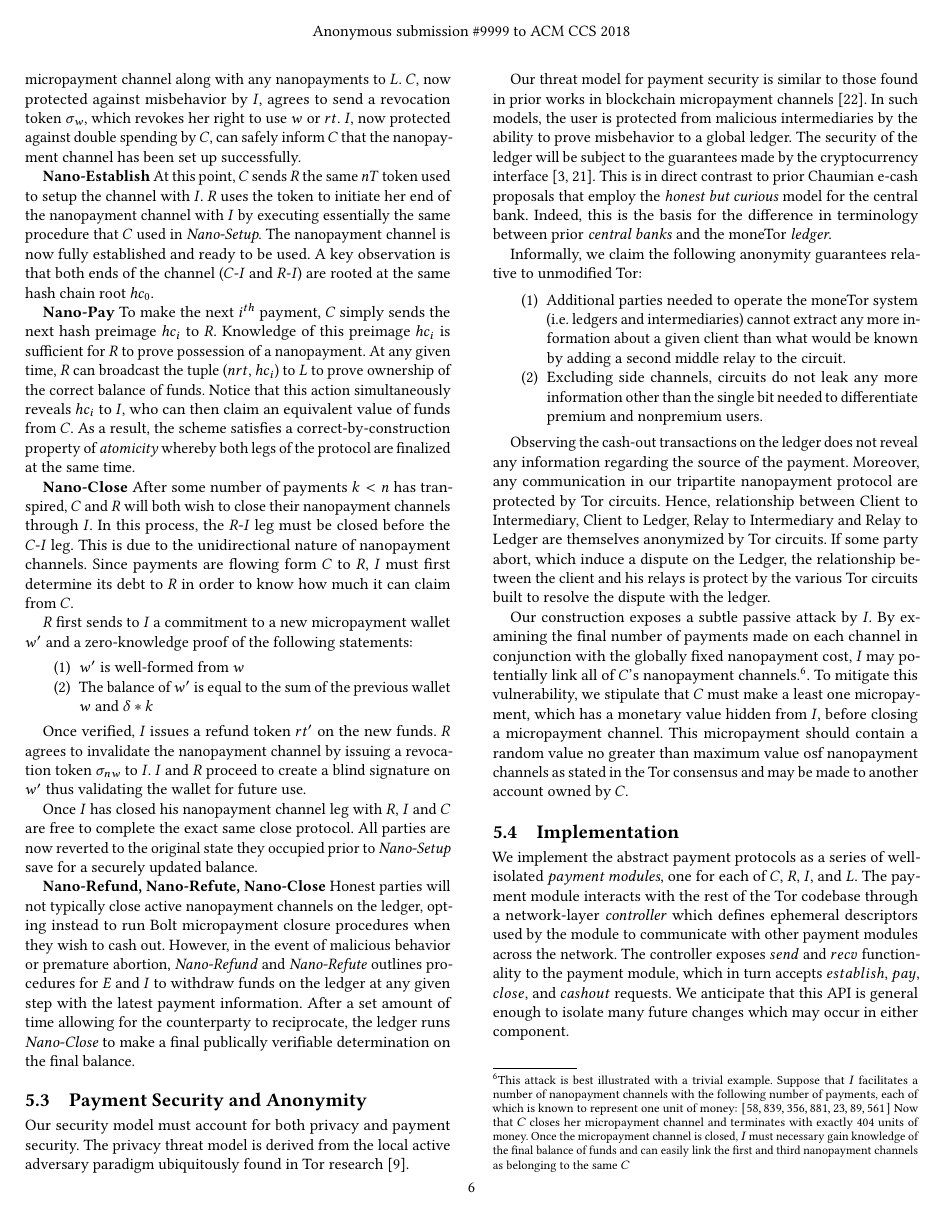
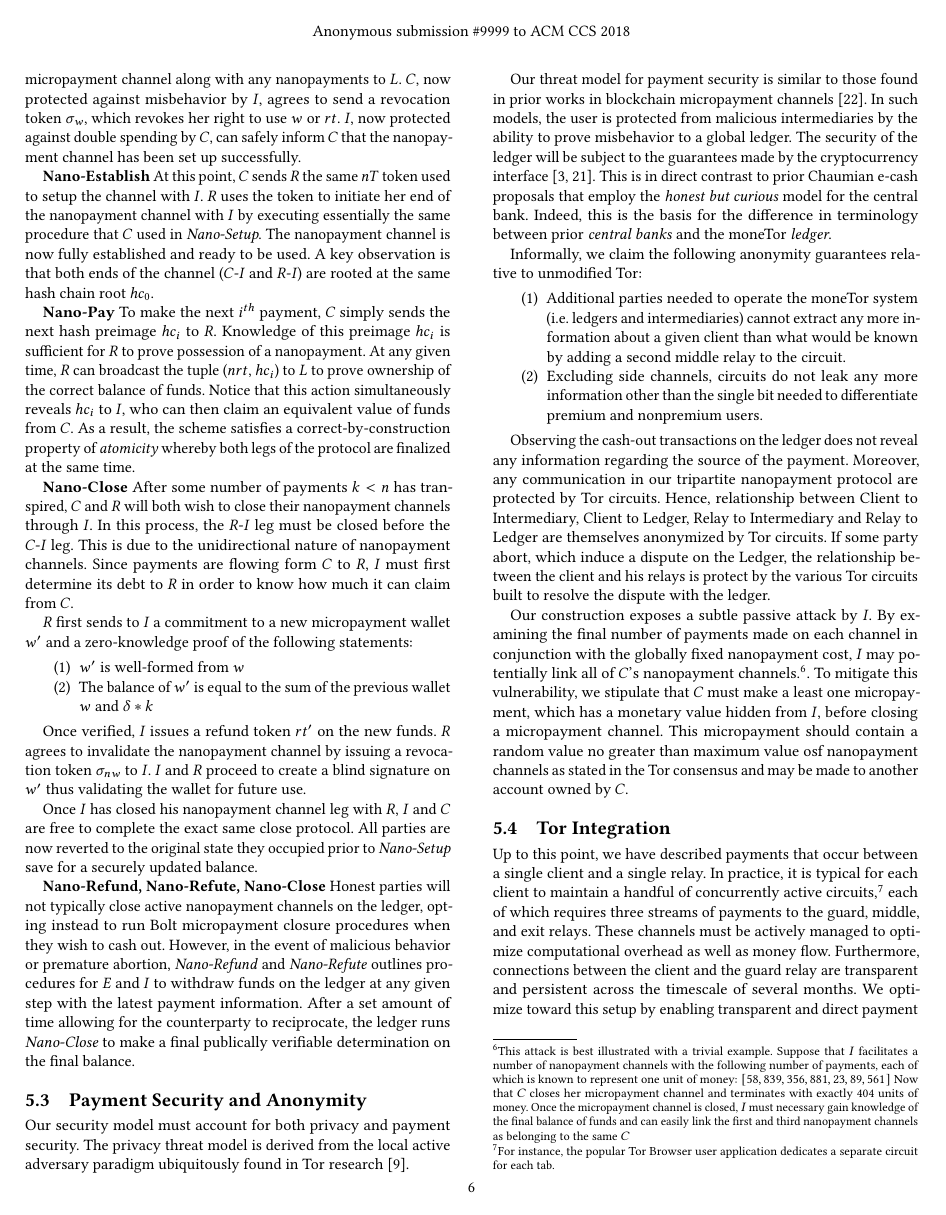
Before and after one commit to thiennamdinh/moneTor, a LaTeX thesis (paper/main.tex, which reads paper/sections/payment-design.tex): page 6 of 17. Compiled offline with pdfLaTeX.

Commit message:
modified implementation section

```diff
--- a/paper/sections/payment-design.tex
+++ b/paper/sections/payment-design.tex
@@ -233,14 +233,16 @@ stated in the Tor consensus and may be made to another account owned by $C$.
 
 %An intermediary however, is able to observe any nanopayment channel establishment and closure linked to a particular micro payment channel. Because each nanopayment channel matches a particular Tor circuit, it can match the opening/closure timing of nano channels to track the activity of an anonymous user through time. User's activity may leak some information about the user itself or the user's behaviour (e.g., the timezone). Considering such side-channels is out-of-scope of this paper, however our moneTor design would make inefficient such attack if users open micro-channels with multiple intermediaries and hide their behaviour with a random use of the set of micro-channels they have opened. This would however increase the amount of escrowed fund needed.
 
-\subsection{Implementation}
+\subsection{Tor Integration}
 
-We implement the abstract payment protocols as a series of well-isolated
-\emph{payment modules}, one for each of $C$, $R$, $I$, and $L$. The payment
-module interacts with the rest of the Tor codebase through a network-layer
-\emph{controller} which defines ephemeral descriptors used by the module to
-communicate with other payment modules across the network. The controller
-exposes $send$ and $recv$ functionality to the payment module, which in turn
-accepts $establish$, $pay$, $close$, and $cashout$ requests. We anticipate that
-this API is general enough to isolate many future changes which may occur in
-either component.
+Up to this point, we have described payments that occur between a single client
+and a single relay. In practice, it is typical for each client to maintain a
+handful of concurrently active circuits,\footnote{For instance, the popular Tor
+  Browser user application dedicates a separate circuit for each tab.}  each of
+which requires three streams of payments to the guard, middle, and exit
+relays. These channels must be actively managed to optimize computational
+overhead as well as money flow. Furthermore, connections between the client and
+the guard relay are transparent and persistent across the timescale of several
+months. We optimize toward this setup by enabling transparent and direct payment
+channels between the client and guard, considerably reducing the network
+overhead costs.
```
Also changed, not shown: paper/sections/payment-design.tex (16 more changed lines).
